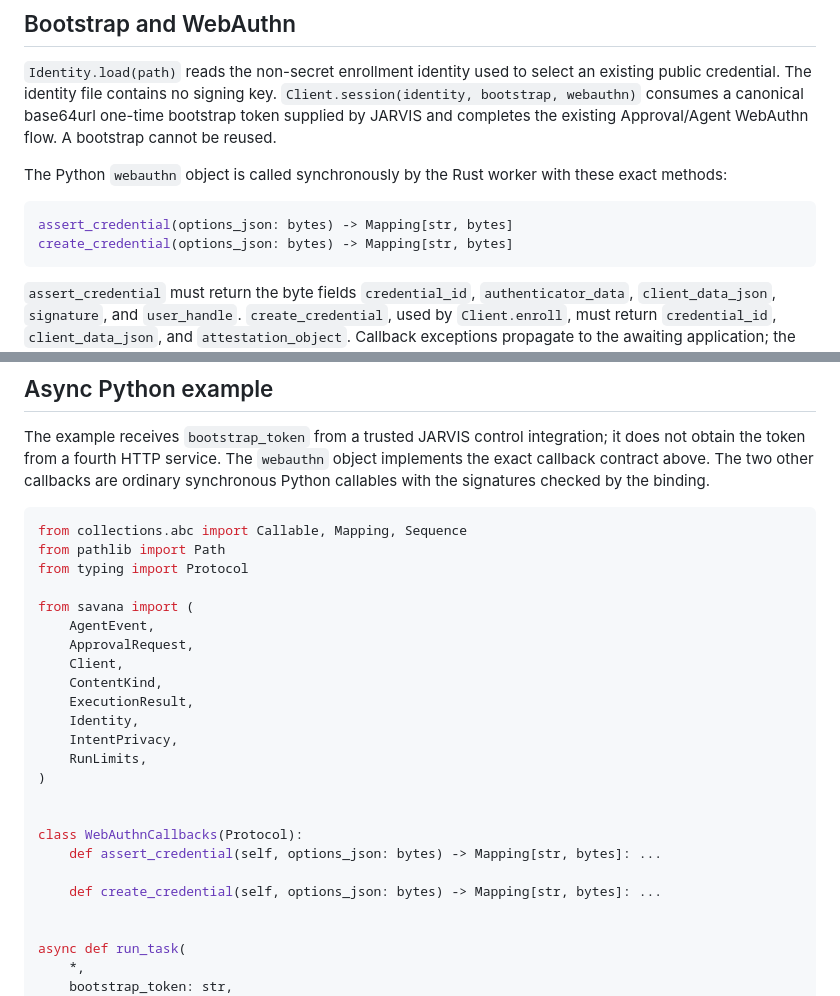
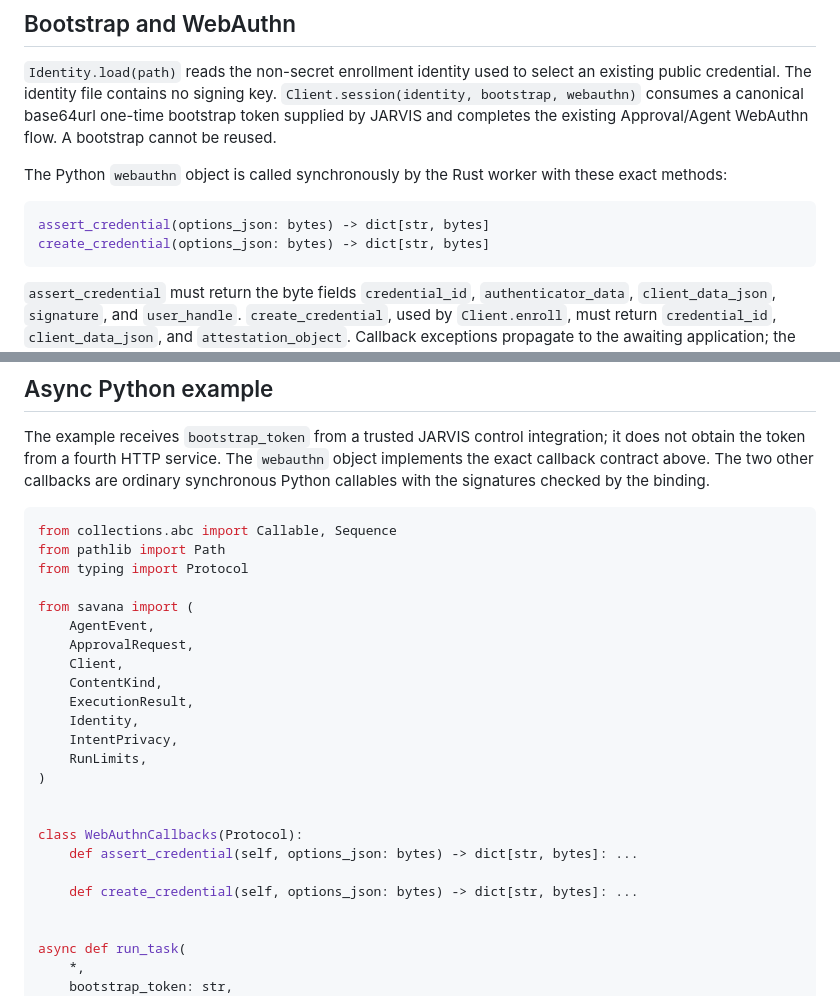
Before and after one commit to fyzhao-bit/savana-core-rs, a Markdown page: docs/client-sdk-v2.md, 2 parts joined by grey strips. GitHub-like rendering.

Commit message:
docs(client): require dict WebAuthn callbacks

````diff
--- a/docs/client-sdk-v2.md
+++ b/docs/client-sdk-v2.md
@@ -37,8 +37,8 @@ The Python `webauthn` object is called synchronously by the Rust worker with
 these exact methods:
 
 ```python
-assert_credential(options_json: bytes) -> Mapping[str, bytes]
-create_credential(options_json: bytes) -> Mapping[str, bytes]
+assert_credential(options_json: bytes) -> dict[str, bytes]
+create_credential(options_json: bytes) -> dict[str, bytes]
 ```
 
 `assert_credential` must return the byte fields `credential_id`,
@@ -196,7 +196,7 @@ callbacks are ordinary synchronous Python callables with the signatures
 checked by the binding.
 
 ```python
-from collections.abc import Callable, Mapping, Sequence
+from collections.abc import Callable, Sequence
 from pathlib import Path
 from typing import Protocol
 
@@ -213,9 +213,9 @@ from savana import (
 
 
 class WebAuthnCallbacks(Protocol):
-    def assert_credential(self, options_json: bytes) -> Mapping[str, bytes]: ...
+    def assert_credential(self, options_json: bytes) -> dict[str, bytes]: ...
 
-    def create_credential(self, options_json: bytes) -> Mapping[str, bytes]: ...
+    def create_credential(self, options_json: bytes) -> dict[str, bytes]: ...
 
 
 async def run_task(
````
